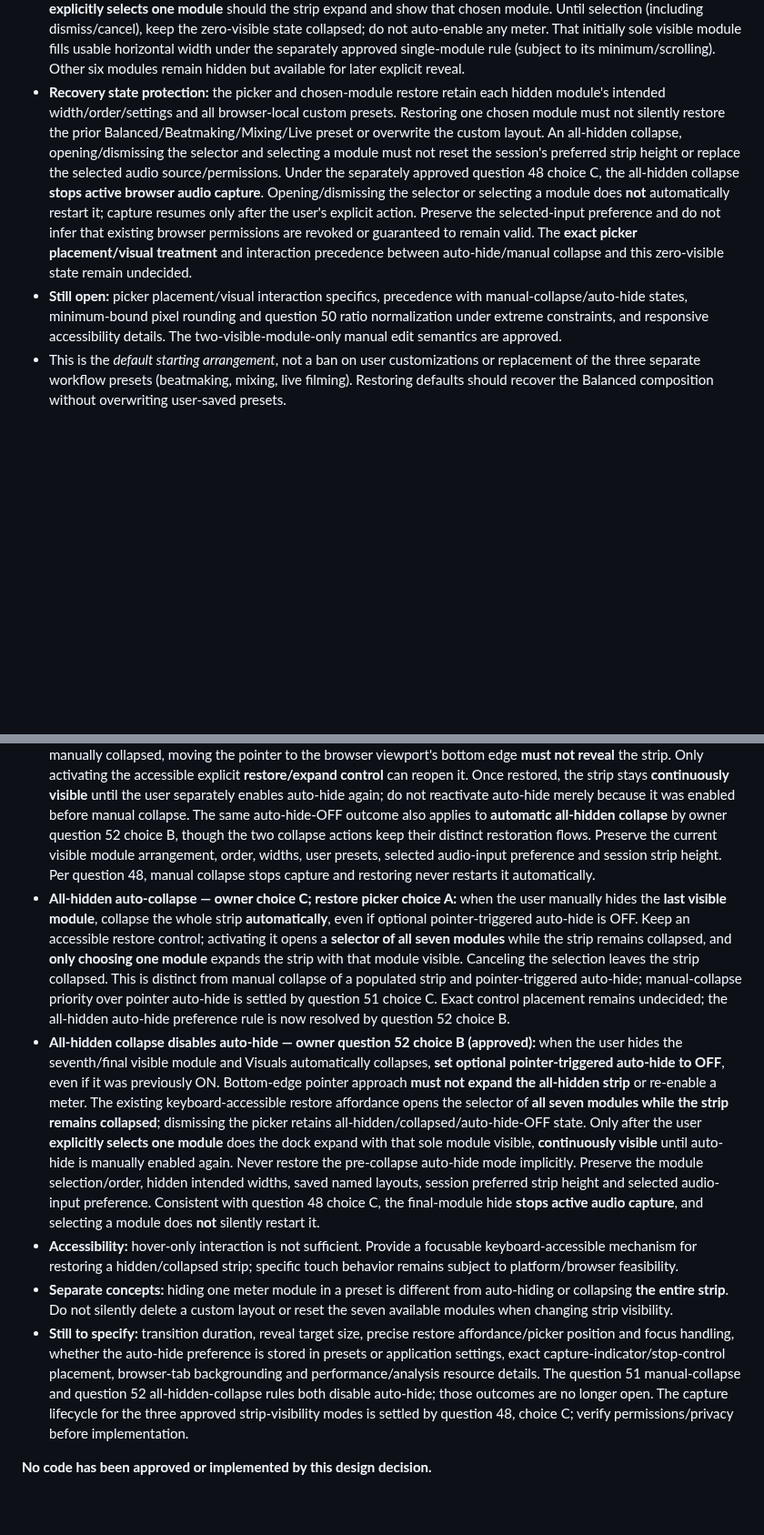
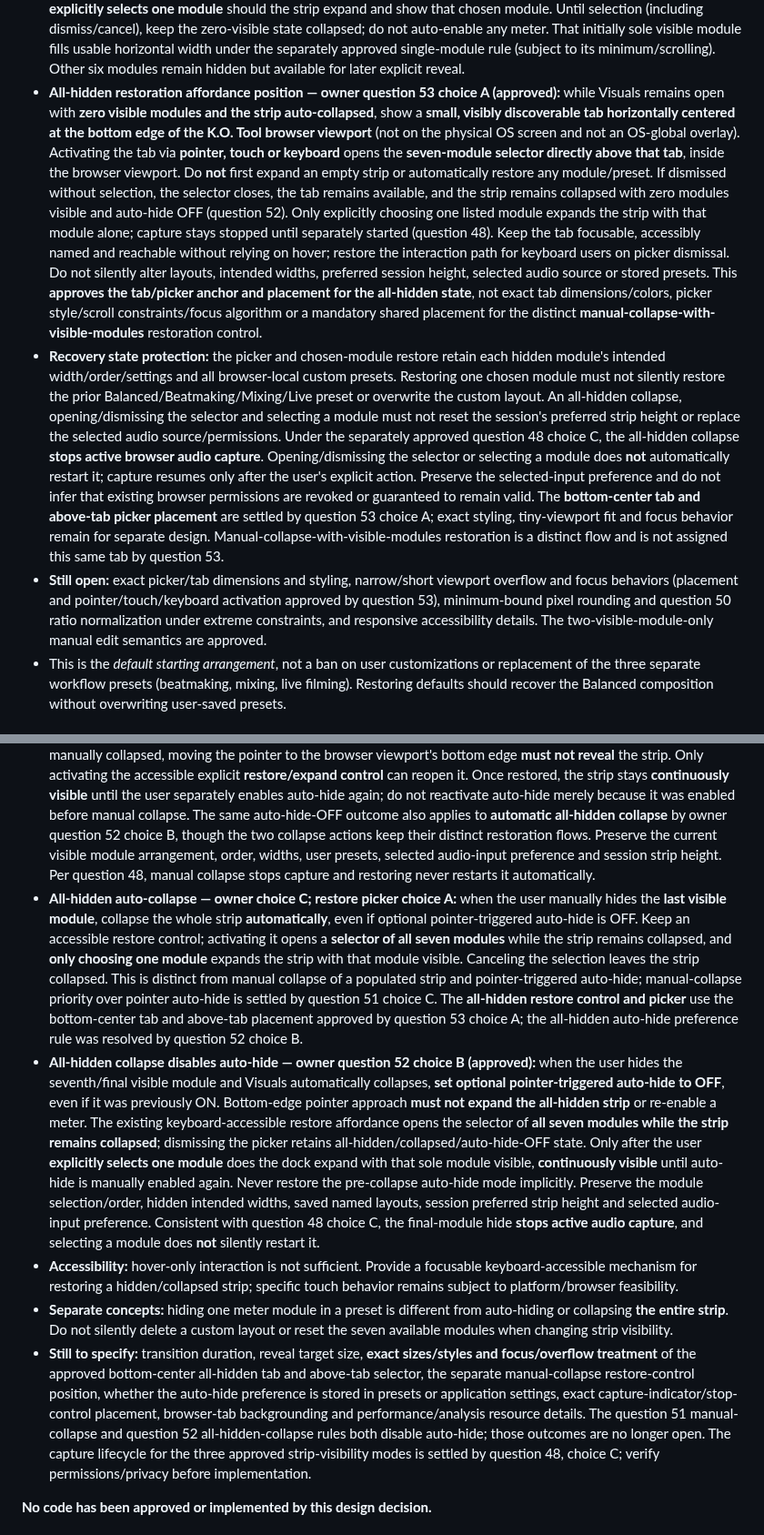
Before and after one commit to Zatumanen/Ko-tool, a Markdown page: docs/VISUALS.md, 2 parts joined by grey strips. Shown at 91% size. Rendered like a GitHub page; blank space fills up the shorter version.

Commit message:
docs(visuals): approve Q53 bottom-center restore tab and above-tab picker

```diff
--- a/docs/VISUALS.md
+++ b/docs/VISUALS.md
@@ -52,8 +52,9 @@ All seven are **approved as the v1 feature set** and must remain available for s
 - **Single-module minimum and restoration:** continue to enforce that module's previously approved minimum CSS width; if its minimum cannot fit inside the usable inner viewport width, let the strip scroll horizontally rather than squeezing the sole module below minimum. Keep every hidden module's intended width/settings intact, so that re-enabling any other module recomputes the regular visible proportions from underlying intended values (no drift from the temporary full-width state). Do not overwrite custom browser-local presets, change strip height/audio capture, or modify Balanced/Beatmaking/Mixing/Live built-in widths. When the last module is intentionally hidden, follow the approved **zero-visible-module auto-collapse choice C** below; no empty expanded strip.
 - **All modules hidden — owner choice C (approved):** if the user explicitly hides the **last remaining visible module**, there are **zero** visible modules and the **entire Visuals strip automatically collapses**. Leave a discoverable, focusable/keyboard-accessible **restore affordance** available while Visuals remains open. Do not leave an empty, expanded meter strip, prohibit hiding the final module, delete any module, close Visuals, or automatically switch to a different preset. Do not confuse this user-triggered all-hidden collapse with responsive auto-hiding or user-initiated whole-strip collapse.
 - **All-hidden restoration — owner choice A (approved):** the remaining collapsed-strip **restore control opens a selector listing all seven available Visuals modules** (Waveform, Spectrum, Spectrogram, Loudness, Stereo Meter, Output Meters, Oscilloscope), without first expanding an empty strip or restoring a whole preset. **Only when the user explicitly selects one module** should the strip expand and show that chosen module. Until selection (including dismiss/cancel), keep the zero-visible state collapsed; do not auto-enable any meter. That initially sole visible module fills usable horizontal width under the separately approved single-module rule (subject to its minimum/scrolling). Other six modules remain hidden but available for later explicit reveal.
-- **Recovery state protection:** the picker and chosen-module restore retain each hidden module's intended width/order/settings and all browser-local custom presets. Restoring one chosen module must not silently restore the prior Balanced/Beatmaking/Mixing/Live preset or overwrite the custom layout. An all-hidden collapse, opening/dismissing the selector and selecting a module must not reset the session's preferred strip height or replace the selected audio source/permissions. Under the separately approved question 48 choice C, the all-hidden collapse **stops active browser audio capture**. Opening/dismissing the selector or selecting a module does **not** automatically restart it; capture resumes only after the user's explicit action. Preserve the selected-input preference and do not infer that existing browser permissions are revoked or guaranteed to remain valid. The **exact picker placement/visual treatment** and interaction precedence between auto-hide/manual collapse and this zero-visible state remain undecided.
-- **Still open:** picker placement/visual interaction specifics, precedence with manual-collapse/auto-hide states, minimum-bound pixel rounding and question 50 ratio normalization under extreme constraints, and responsive accessibility details. The two-visible-module-only manual edit semantics are approved.
+- **All-hidden restoration affordance position — owner question 53 choice A (approved):** while Visuals remains open with **zero visible modules and the strip auto-collapsed**, show a **small, visibly discoverable tab horizontally centered at the bottom edge of the K.O. Tool browser viewport** (not on the physical OS screen and not an OS-global overlay). Activating the tab via **pointer, touch or keyboard** opens the **seven-module selector directly above that tab**, inside the browser viewport. Do **not** first expand an empty strip or automatically restore any module/preset. If dismissed without selection, the selector closes, the tab remains available, and the strip remains collapsed with zero modules visible and auto-hide OFF (question 52). Only explicitly choosing one listed module expands the strip with that module alone; capture stays stopped until separately started (question 48). Keep the tab focusable, accessibly named and reachable without relying on hover; restore the interaction path for keyboard users on picker dismissal. Do not silently alter layouts, intended widths, preferred session height, selected audio source or stored presets. This **approves the tab/picker anchor and placement for the all-hidden state**, not exact tab dimensions/colors, picker style/scroll constraints/focus algorithm or a mandatory shared placement for the distinct **manual-collapse-with-visible-modules** restoration control.
+- **Recovery state protection:** the picker and chosen-module restore retain each hidden module's intended width/order/settings and all browser-local custom presets. Restoring one chosen module must not silently restore the prior Balanced/Beatmaking/Mixing/Live preset or overwrite the custom layout. An all-hidden collapse, opening/dismissing the selector and selecting a module must not reset the session's preferred strip height or replace the selected audio source/permissions. Under the separately approved question 48 choice C, the all-hidden collapse **stops active browser audio capture**. Opening/dismissing the selector or selecting a module does **not** automatically restart it; capture resumes only after the user's explicit action. Preserve the selected-input preference and do not infer that existing browser permissions are revoked or guaranteed to remain valid. The **bottom-center tab and above-tab picker placement** are settled by question 53 choice A; exact styling, tiny-viewport fit and focus behavior remain for separate design. Manual-collapse-with-visible-modules restoration is a distinct flow and is not assigned this same tab by question 53.
+- **Still open:** exact picker/tab dimensions and styling, narrow/short viewport overflow and focus behaviors (placement and pointer/touch/keyboard activation approved by question 53), minimum-bound pixel rounding and question 50 ratio normalization under extreme constraints, and responsive accessibility details. The two-visible-module-only manual edit semantics are approved.
 - This is the *default starting arrangement*, not a ban on user customizations or replacement of the three separate workflow presets (beatmaking, mixing, live filming). Restoring defaults should recover the Balanced composition without overwriting user-saved presets.
 
 ## Configurable strip and presets — owner choice C (approved)
@@ -148,11 +149,11 @@ Do not invent automatic precedence over a manual theme or background device poll
 - **Optional auto-hide:** users may explicitly enable a mode that retracts the strip when not interacting with it, and restores it when the pointer moves to the **bottom edge** of the K.O. Tool viewport. The trigger must not unexpectedly prevent access to desktop content.
 - **Manual collapse/expand:** users may deliberately collapse the whole strip and bring it back via a visible, discoverable affordance without closing Visuals.
 - **Manual collapse disables optional auto-hide — owner question 51 choice C (approved):** if pointer-triggered auto-hide is enabled and the user **explicitly manually collapses** the entire strip, **turn the auto-hide option OFF**. While manually collapsed, moving the pointer to the browser viewport's bottom edge **must not reveal** the strip. Only activating the accessible explicit **restore/expand control** can reopen it. Once restored, the strip stays **continuously visible** until the user separately enables auto-hide again; do not reactivate auto-hide merely because it was enabled before manual collapse. The same auto-hide-OFF outcome also applies to **automatic all-hidden collapse** by owner question 52 choice B, though the two collapse actions keep their distinct restoration flows. Preserve the current visible module arrangement, order, widths, user presets, selected audio-input preference and session strip height. Per question 48, manual collapse stops capture and restoring never restarts it automatically.
-- **All-hidden auto-collapse — owner choice C; restore picker choice A:** when the user manually hides the **last visible module**, collapse the whole strip **automatically**, even if optional pointer-triggered auto-hide is OFF. Keep an accessible restore control; activating it opens a **selector of all seven modules** while the strip remains collapsed, and **only choosing one module** expands the strip with that module visible. Canceling the selection leaves the strip collapsed. This is distinct from manual collapse of a populated strip and pointer-triggered auto-hide; manual-collapse priority over pointer auto-hide is settled by question 51 choice C. Exact control placement remains undecided; the all-hidden auto-hide preference rule is now resolved by question 52 choice B.
+- **All-hidden auto-collapse — owner choice C; restore picker choice A:** when the user manually hides the **last visible module**, collapse the whole strip **automatically**, even if optional pointer-triggered auto-hide is OFF. Keep an accessible restore control; activating it opens a **selector of all seven modules** while the strip remains collapsed, and **only choosing one module** expands the strip with that module visible. Canceling the selection leaves the strip collapsed. This is distinct from manual collapse of a populated strip and pointer-triggered auto-hide; manual-collapse priority over pointer auto-hide is settled by question 51 choice C. The **all-hidden restore control and picker** use the bottom-center tab and above-tab placement approved by question 53 choice A; the all-hidden auto-hide preference rule was resolved by question 52 choice B.
 - **All-hidden collapse disables auto-hide — owner question 52 choice B (approved):** when the user hides the seventh/final visible module and Visuals automatically collapses, **set optional pointer-triggered auto-hide to OFF**, even if it was previously ON. Bottom-edge pointer approach **must not expand the all-hidden strip** or re-enable a meter. The existing keyboard-accessible restore affordance opens the selector of **all seven modules while the strip remains collapsed**; dismissing the picker retains all-hidden/collapsed/auto-hide-OFF state. Only after the user **explicitly selects one module** does the dock expand with that sole module visible, **continuously visible** until auto-hide is manually enabled again. Never restore the pre-collapse auto-hide mode implicitly. Preserve the module selection/order, hidden intended widths, saved named layouts, session preferred strip height and selected audio-input preference. Consistent with question 48 choice C, the final-module hide **stops active audio capture**, and selecting a module does **not** silently restart it.
 - **Accessibility:** hover-only interaction is not sufficient. Provide a focusable keyboard-accessible mechanism for restoring a hidden/collapsed strip; specific touch behavior remains subject to platform/browser feasibility.
 - **Separate concepts:** hiding one meter module in a preset is different from auto-hiding or collapsing **the entire strip**. Do not silently delete a custom layout or reset the seven available modules when changing strip visibility.
-- **Still to specify:** transition duration, reveal target size, precise restore affordance/picker position and focus handling, whether the auto-hide preference is stored in presets or application settings, exact capture-indicator/stop-control placement, browser-tab backgrounding and performance/analysis resource details. The question 51 manual-collapse and question 52 all-hidden-collapse rules both disable auto-hide; those outcomes are no longer open. The capture lifecycle for the three approved strip-visibility modes is settled by question 48, choice C; verify permissions/privacy before implementation.
+- **Still to specify:** transition duration, reveal target size, **exact sizes/styles and focus/overflow treatment** of the approved bottom-center all-hidden tab and above-tab selector, the separate manual-collapse restore-control position, whether the auto-hide preference is stored in presets or application settings, exact capture-indicator/stop-control placement, browser-tab backgrounding and performance/analysis resource details. The question 51 manual-collapse and question 52 all-hidden-collapse rules both disable auto-hide; those outcomes are no longer open. The capture lifecycle for the three approved strip-visibility modes is settled by question 48, choice C; verify permissions/privacy before implementation.
 
 **No code has been approved or implemented by this design decision.**
 
```
Also changed, not shown: other parts of docs/VISUALS.md (+3 -2 lines).
